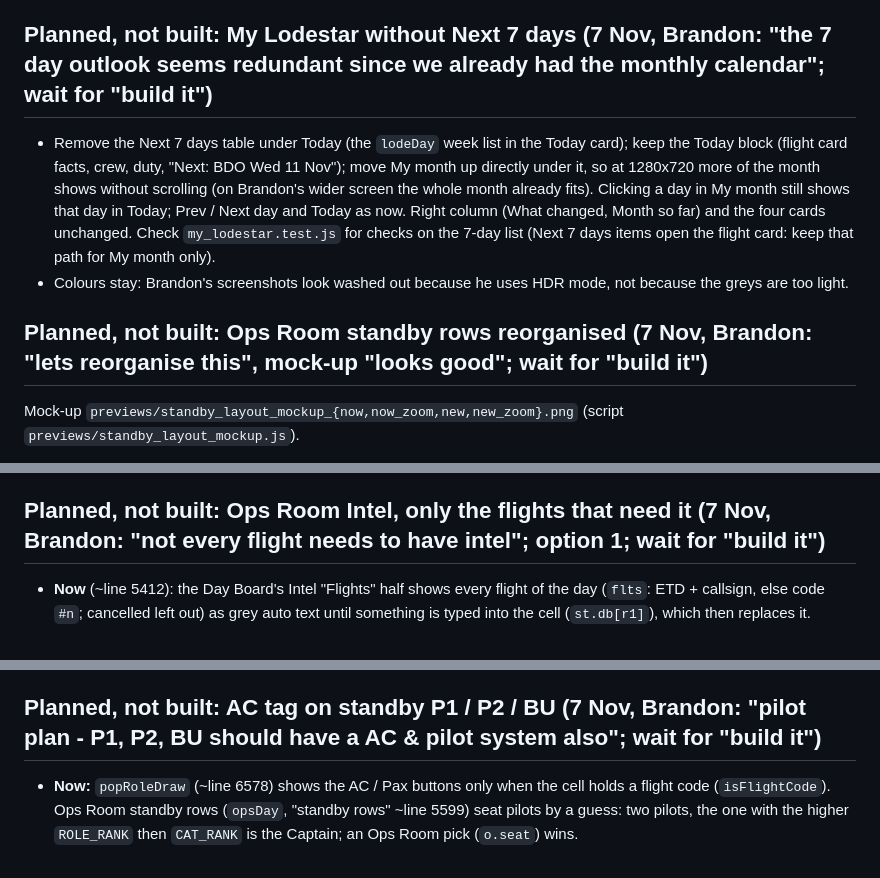
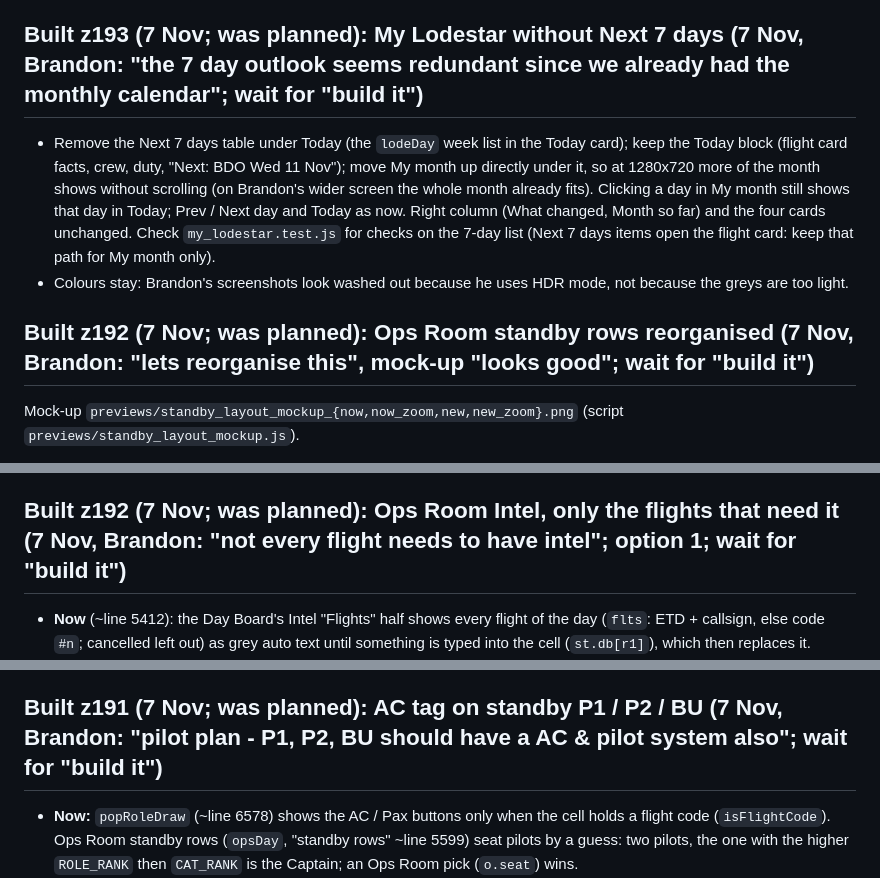
Before and after one commit to Reverii/Lodestar, a Markdown page: HANDOFF.md, 3 parts joined by grey strips. Drawn GitHub-style.

```diff
--- a/HANDOFF.md
+++ b/HANDOFF.md
@@ -13,23 +24,23 @@ Written when the project moved from claude.ai project threads to Claude Code. Ru
 - **Planned (Brandon, 7 Nov: standby uses "MAS OPS"):** a standby code (`OPS_SB`: P1, P2, BU) is checked against the matrix mission **MAS OPS** (`cmNorm("MAS OPS")`; a constant, e.g. `CM_SB_MISSION`; no check if the matrix has no MAS OPS rows). `cmRow` checks standby rows from their board seats (AC / Pilot from the standby AC tag item when built, else the current guess; the 1 Set P1/P2 row is one crew), shift = the row's shift (Day / Night rows work). Ops Room: CREW MATRIX ✕ chip under the standby label (`sbc` cell) with `cmText` in the tooltip. Planner: ⚠ CREW MATRIX on P1 / P2 / BU cells of the department plans (the same path as flights at ~4961, through a standby version of `cmFlight` that gathers the crew from `opsCrewOn(...).sb`). Crew Matrix page: the "codes using each mission" line adds "standby P1, P2, BU" under MAS OPS, and the info line says standby is checked as MAS OPS.
 - Tests: a standby crew that fails MAS OPS shows the chip on the Ops Room and the Planner cell; one that fits shows nothing; 1 Set; a matrix without MAS OPS = no check.
 
-## Planned, not built: My Lodestar without Next 7 days (7 Nov, Brandon: "the 7 day outlook seems redundant since we already had the monthly calendar"; wait for "build it")
+## Built z193 (7 Nov; was planned): My Lodestar without Next 7 days (7 Nov, Brandon: "the 7 day outlook seems redundant since we already had the monthly calendar"; wait for "build it")
 - Remove the Next 7 days table under Today (the `lodeDay` week list in the Today card); keep the Today block (flight card facts, crew, duty, "Next: BDO Wed 11 Nov"); move My month up directly under it, so at 1280x720 more of the month shows without scrolling (on Brandon's wider screen the whole month already fits). Clicking a day in My month still shows that day in Today; Prev / Next day and Today as now. Right column (What changed, Month so far) and the four cards unchanged. Check `my_lodestar.test.js` for checks on the 7-day list (Next 7 days items open the flight card: keep that path for My month only).
 - Colours stay: Brandon's screenshots look washed out because he uses HDR mode, not because the greys are too light.
 
-## Planned, not built: Ops Room standby rows reorganised (7 Nov, Brandon: "lets reorganise this", mock-up "looks good"; wait for "build it")
+## Built z192 (7 Nov; was planned): Ops Room standby rows reorganised (7 Nov, Brandon: "lets reorganise this", mock-up "looks good"; wait for "build it")
 Mock-up `previews/standby_layout_mockup_{now,now_zoom,new,new_zoom}.png` (script `previews/standby_layout_mockup.js`).
 - **Now** (`sbRows` in `opsTable`, ~line 5765): after the seats, row 1 has the alert cell (`opsTxt(..., "alert", ...)`, colspan 4 over AO / Brief / ETD / ETA, rowspan = standby rows) with a floating round + (`.alAdd`), then an empty `td.osbx` colspan 3 (ATD / ATA / Hours); every row ends with its Remarks. People type "BRF: 0845H" into Remarks.
 - **Planned columns per standby row:** AO / Area time = a grey dash (not used); **Brief Timing** = the row's own brief time (`opsTxt(r, "brf", ...)`, the same `o.brf` field the AFP standby BRF column already reads); then on the first row **one Alert status box for the shift** (Brandon: one box, not one per row), colspan 5 over ETD / ETA / ATD / ATA / Hours, rowspan = standby rows: heading "ALERT STATUS" with a small "+ alert time" button beside it (replaces `.alAdd`), one line per alert time with the level big and the rest small (split the line at the first space: "AL45" + "0900H-1200H"), green left edge; Remarks per row. Storage unchanged (the alert lines stay in the one cell per shift, `o.alert`). 1 Set (P1/P2 row) and 2 Set both. Column count stays 17.
 - Tests: standby row has a Brief Timing cell that saves `brf`; alert box spans ETD..Hours with one line per time; + alert time adds a line (update `standby_alert_plus_adds_a_line_and_font_is_readable`); no empty block; projector fit unchanged.
 
-## Planned, not built: Ops Room Intel, only the flights that need it (7 Nov, Brandon: "not every flight needs to have intel"; option 1; wait for "build it")
+## Built z192 (7 Nov; was planned): Ops Room Intel, only the flights that need it (7 Nov, Brandon: "not every flight needs to have intel"; option 1; wait for "build it")
 - **Now** (~line 5412): the Day Board's Intel "Flights" half shows every flight of the day (`flts`: ETD + callsign, else code `#n`; cancelled left out) as grey auto text until something is typed into the cell (`st.db[r1]`), which then replaces it.
 - **Planned:** no auto list; empty shows "–" (editors: "Click to pick the flights that need intel"). Clicking opens a small picker: one tick box per flight of the day (same line text as `flts`), plus a free-text box under it for anything else; Done writes the cell. **Stored** as the text in the same Day Board cell: the ticked flights' lines, then the free text (one line each), so Excel and older dashboards read it as before. Reopening ticks the flights whose line is in the cell (match on the flight's key line; a line that no longer matches a flight, e.g. its ETD or callsign changed, is kept as free text and the picker shows the flight unticked with a note "changed since: was 0830H FLT-2.0"). Cancelled flights stay in the cell if already ticked, struck through on the board.
 - Projector / view-only: plain text as now. Ops Room Day Board cells that are already typed keep their text (they look the same).
 - Dashboard only, no layout change. Tests: empty by default, tick two of three, reopen keeps the ticks, free text kept, a changed ETD.
 
-## Planned, not built: AC tag on standby P1 / P2 / BU (7 Nov, Brandon: "pilot plan - P1, P2, BU should have a AC & pilot system also"; wait for "build it")
+## Built z191 (7 Nov; was planned): AC tag on standby P1 / P2 / BU (7 Nov, Brandon: "pilot plan - P1, P2, BU should have a AC & pilot system also"; wait for "build it")
 - **Now:** `popRoleDraw` (~line 6578) shows the AC / Pax buttons only when the cell holds a flight code (`isFlightCode`). Ops Room standby rows (`opsDay`, "standby rows" ~line 5599) seat pilots by a guess: two pilots, the one with the higher `ROLE_RANK` then `CAT_RANK` is the Captain; an Ops Room pick (`o.seat`) wins.
 - **Planned:** in the Pilot file, a P1 / P2 / BU cell (any of `OPS_SB`, not the WD row) gets **None / AC** in the popup (no Pax: standby has no passengers), stored in Role Tags like a flight tag (same key shape: date, shift, callsign, code). Ops Room standby: if one of the pilots on that code and shift is tagged AC, they take the AC seat and the other takes Pilot; the 1 Set P1/P2 row uses P1's tag (else P2's); two AC tags = the first in roster order, the other as Pilot; no tag = the guess as now; the Ops Room's own seat pick still wins. Planner grid shows the same AC mark as on flights. Cell picker / flight card wording unchanged.
 - **AFP:** the standby PILOT column (rows 18 / 20 / 22) follows the Ops Room seats, AC first (Brandon, 7 Nov: "AFP just needs to reflect the ops room data").
```
Also changed, not shown: other parts of HANDOFF.md (+17 -6 lines), CLAUDE.md (+2 -2 lines), PROJECT_CHECKLIST.md (+9 -9 lines).
